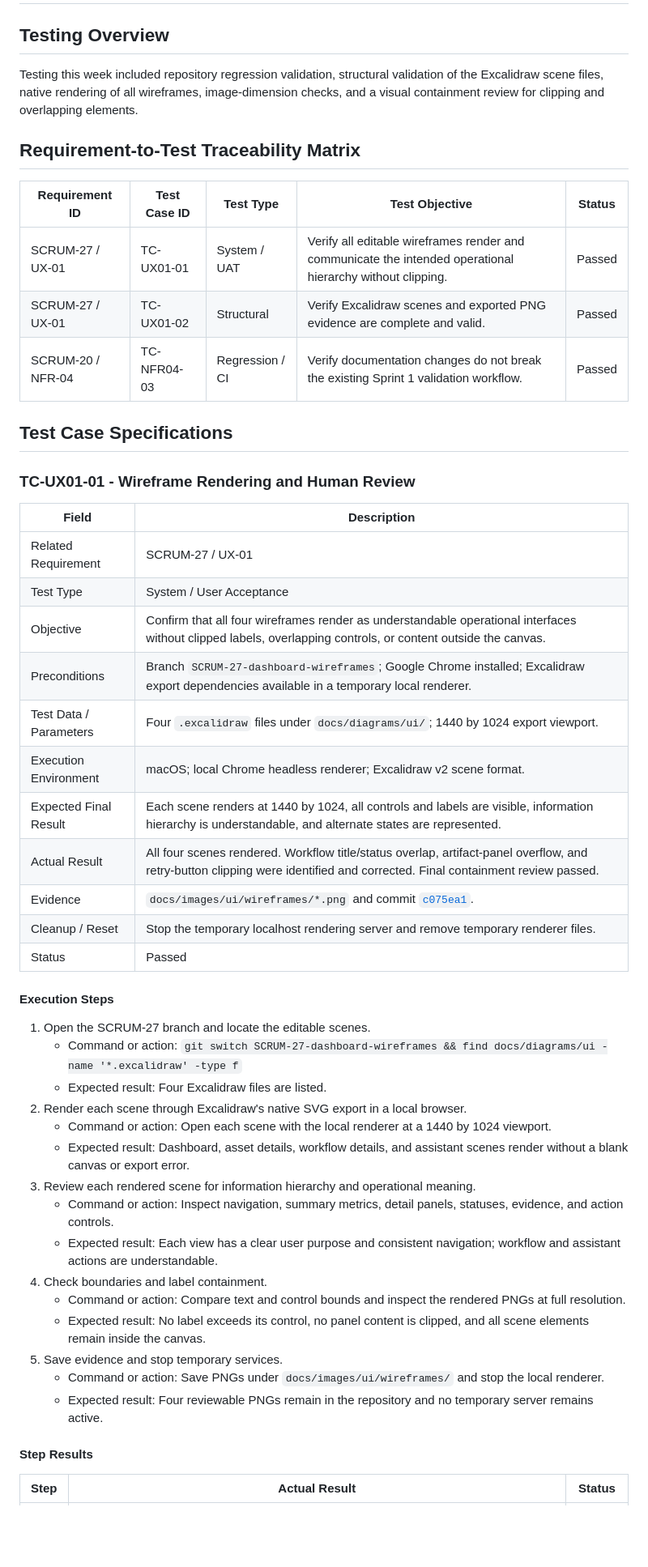
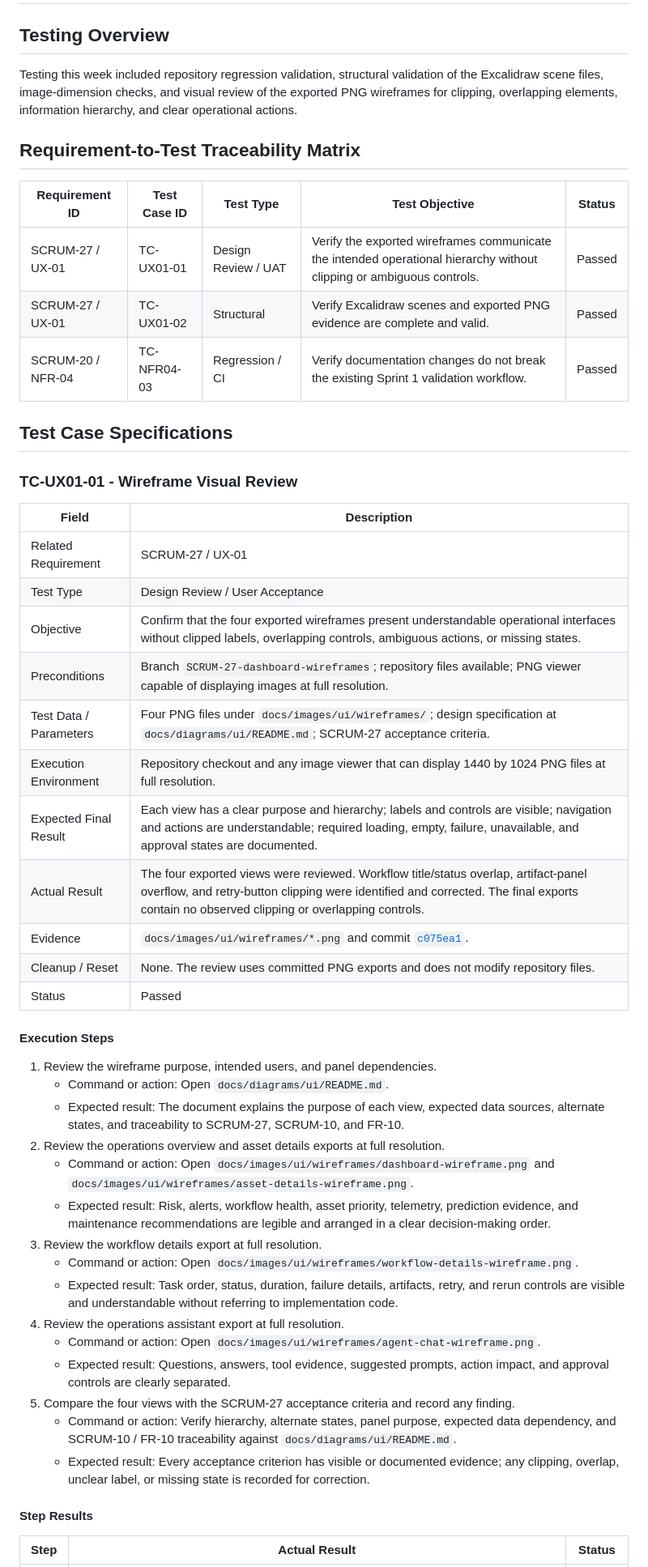
Before and after one commit to swevazquez/SentinelOpsProject, a Markdown page: docs/reports/week-02-progress-report.md, the part around one of its changes. Shown at 81% size. Drawn GitHub-style; blank space fills up the shorter version.

Commit message:
SCRUM-27 Refine wireframe review instructions

```diff
--- a/docs/reports/week-02-progress-report.md
+++ b/docs/reports/week-02-progress-report.md
@@ -164,52 +164,53 @@ the accepted story status rather than counting in-review work as completed.
 ## Testing Overview
 
 Testing this week included repository regression validation, structural validation of
-the Excalidraw scene files, native rendering of all wireframes, image-dimension checks,
-and a visual containment review for clipping and overlapping elements.
+the Excalidraw scene files, image-dimension checks, and visual review of the exported
+PNG wireframes for clipping, overlapping elements, information hierarchy, and clear
+operational actions.
 
 ## Requirement-to-Test Traceability Matrix
 
 | Requirement ID | Test Case ID | Test Type | Test Objective | Status |
 |---|---|---|---|---|
-| SCRUM-27 / UX-01 | TC-UX01-01 | System / UAT | Verify all editable wireframes render and communicate the intended operational hierarchy without clipping. | Passed |
+| SCRUM-27 / UX-01 | TC-UX01-01 | Design Review / UAT | Verify the exported wireframes communicate the intended operational hierarchy without clipping or ambiguous controls. | Passed |
 | SCRUM-27 / UX-01 | TC-UX01-02 | Structural | Verify Excalidraw scenes and exported PNG evidence are complete and valid. | Passed |
 | SCRUM-20 / NFR-04 | TC-NFR04-03 | Regression / CI | Verify documentation changes do not break the existing Sprint 1 validation workflow. | Passed |
 
 ## Test Case Specifications
 
-### TC-UX01-01 - Wireframe Rendering and Human Review
+### TC-UX01-01 - Wireframe Visual Review
 
 | Field | Description |
 |---|---|
 | Related Requirement | SCRUM-27 / UX-01 |
-| Test Type | System / User Acceptance |
-| Objective | Confirm that all four wireframes render as understandable operational interfaces without clipped labels, overlapping controls, or content outside the canvas. |
-| Preconditions | Branch `SCRUM-27-dashboard-wireframes`; Google Chrome installed; Excalidraw export dependencies available in a temporary local renderer. |
-| Test Data / Parameters | Four `.excalidraw` files under `docs/diagrams/ui/`; 1440 by 1024 export viewport. |
-| Execution Environment | macOS; local Chrome headless renderer; Excalidraw v2 scene format. |
-| Expected Final Result | Each scene renders at 1440 by 1024, all controls and labels are visible, information hierarchy is understandable, and alternate states are represented. |
-| Actual Result | All four scenes rendered. Workflow title/status overlap, artifact-panel overflow, and retry-button clipping were identified and corrected. Final containment review passed. |
+| Test Type | Design Review / User Acceptance |
+| Objective | Confirm that the four exported wireframes present understandable operational interfaces without clipped labels, overlapping controls, ambiguous actions, or missing states. |
+| Preconditions | Branch `SCRUM-27-dashboard-wireframes`; repository files available; PNG viewer capable of displaying images at full resolution. |
+| Test Data / Parameters | Four PNG files under `docs/images/ui/wireframes/`; design specification at `docs/diagrams/ui/README.md`; SCRUM-27 acceptance criteria. |
+| Execution Environment | Repository checkout and any image viewer that can display 1440 by 1024 PNG files at full resolution. |
+| Expected Final Result | Each view has a clear purpose and hierarchy; labels and controls are visible; navigation and actions are understandable; required loading, empty, failure, unavailable, and approval states are documented. |
+| Actual Result | The four exported views were reviewed. Workflow title/status overlap, artifact-panel overflow, and retry-button clipping were identified and corrected. The final exports contain no observed clipping or overlapping controls. |
 | Evidence | `docs/images/ui/wireframes/*.png` and commit [`c075ea1`](https://github.com/swevazquez/SentinelOpsProject/commit/c075ea1f0080963e174dd999152577dd9ea38db8). |
-| Cleanup / Reset | Stop the temporary localhost rendering server and remove temporary renderer files. |
+| Cleanup / Reset | None. The review uses committed PNG exports and does not modify repository files. |
 | Status | Passed |
 
 #### Execution Steps
 
-1. Open the SCRUM-27 branch and locate the editable scenes.
-   - Command or action: `git switch SCRUM-27-dashboard-wireframes && find docs/diagrams/ui -name '*.excalidraw' -type f`
-   - Expected result: Four Excalidraw files are listed.
-2. Render each scene through Excalidraw's native SVG export in a local browser.
-   - Command or action: Open each scene with the local renderer at a 1440 by 1024 viewport.
-   - Expected result: Dashboard, asset details, workflow details, and assistant scenes render without a blank canvas or export error.
-3. Review each rendered scene for information hierarchy and operational meaning.
-   - Command or action: Inspect navigation, summary metrics, detail panels, statuses, evidence, and action controls.
-   - Expected result: Each view has a clear user purpose and consistent navigation; workflow and assistant actions are understandable.
-4. Check boundaries and label containment.
-   - Command or action: Compare text and control bounds and inspect the rendered PNGs at full resolution.
-   - Expected result: No label exceeds its control, no panel content is clipped, and all scene elements remain inside the canvas.
-5. Save evidence and stop temporary services.
-   - Command or action: Save PNGs under `docs/images/ui/wireframes/` and stop the local renderer.
-   - Expected result: Four reviewable PNGs remain in the repository and no temporary server remains active.
+1. Review the wireframe purpose, intended users, and panel dependencies.
+   - Command or action: Open `docs/diagrams/ui/README.md`.
+   - Expected result: The document explains the purpose of each view, expected data sources, alternate states, and traceability to SCRUM-27, SCRUM-10, and FR-10.
+2. Review the operations overview and asset details exports at full resolution.
+   - Command or action: Open `docs/images/ui/wireframes/dashboard-wireframe.png` and `docs/images/ui/wireframes/asset-details-wireframe.png`.
+   - Expected result: Risk, alerts, workflow health, asset priority, telemetry, prediction evidence, and maintenance recommendations are legible and arranged in a clear decision-making order.
+3. Review the workflow details export at full resolution.
+   - Command or action: Open `docs/images/ui/wireframes/workflow-details-wireframe.png`.
+   - Expected result: Task order, status, duration, failure details, artifacts, retry, and rerun controls are visible and understandable without referring to implementation code.
+4. Review the operations assistant export at full resolution.
+   - Command or action: Open `docs/images/ui/wireframes/agent-chat-wireframe.png`.
+   - Expected result: Questions, answers, tool evidence, suggested prompts, action impact, and approval controls are clearly separated.
+5. Compare the four views with the SCRUM-27 acceptance criteria and record any finding.
+   - Command or action: Verify hierarchy, alternate states, panel purpose, expected data dependency, and SCRUM-10 / FR-10 traceability against `docs/diagrams/ui/README.md`.
+   - Expected result: Every acceptance criterion has visible or documented evidence; any clipping, overlap, unclear label, or missing state is recorded for correction.
 
 #### Step Results
 
```
Also changed, not shown: other parts of docs/reports/week-02-progress-report.md (+11 -11 lines).
